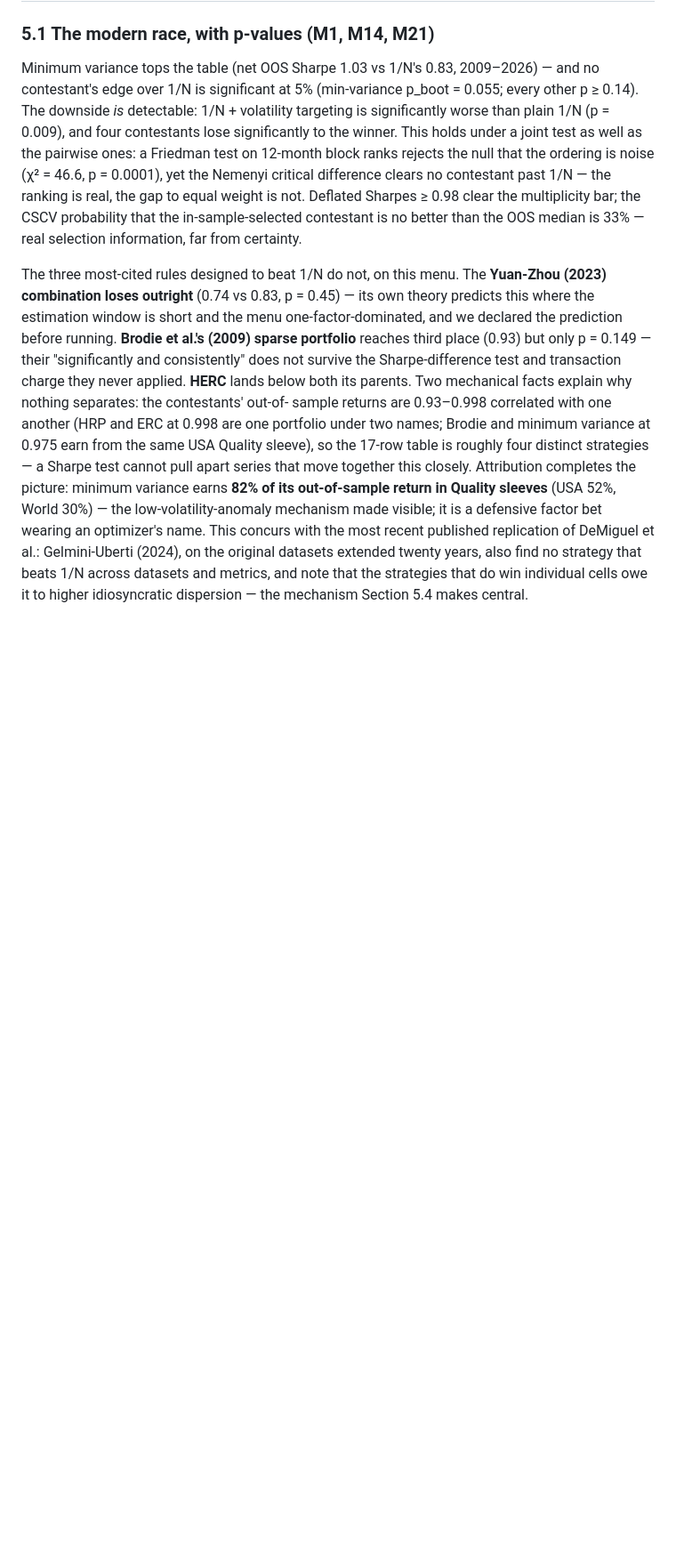
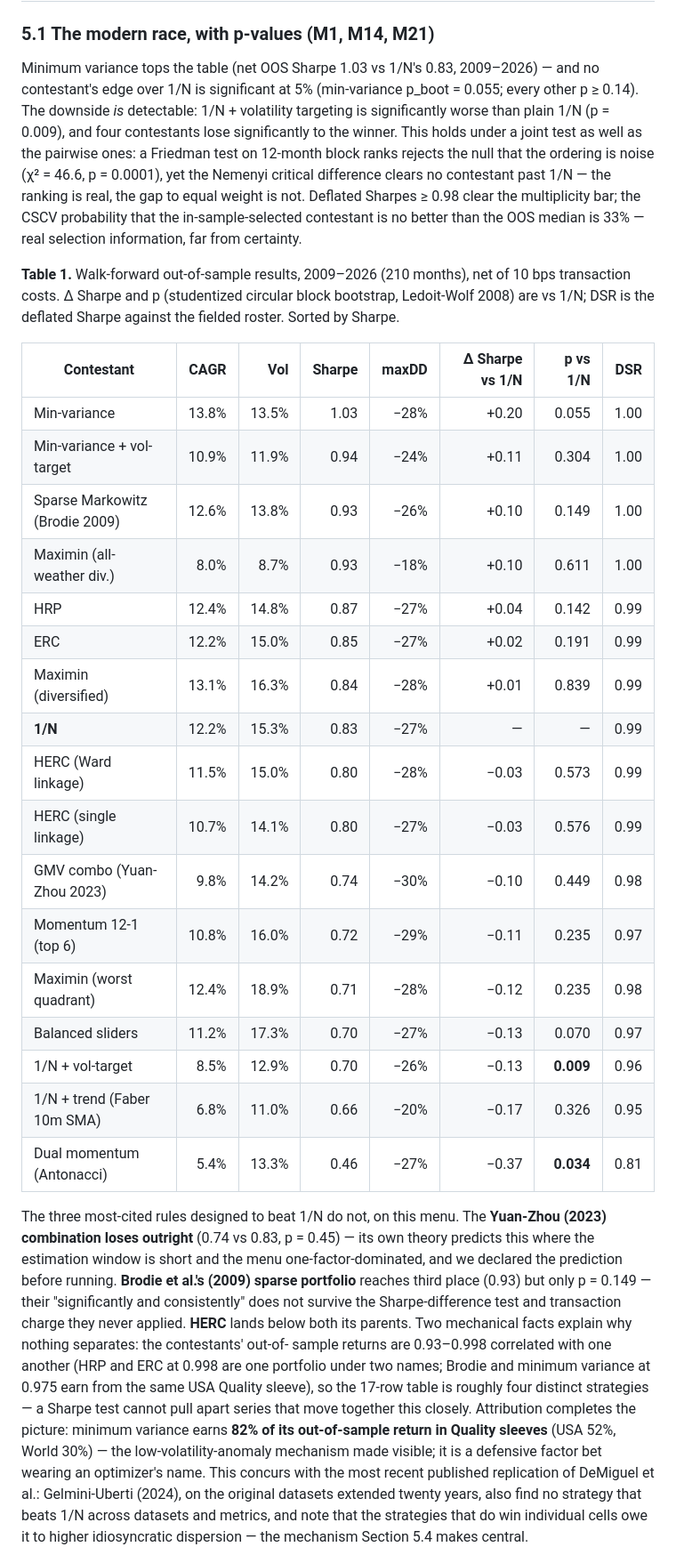
Before and after one commit to paunotari/portfolio-lab, a Markdown page: paper/draft.md, the part around the change. Shown at 89% size. Drawn GitHub-style; blank space fills up the shorter version.

Commit message:
paper(v0.2): add Table 1 — the core walk-forward results with inference columns
17 contestants, net OOS 2009-2026, sorted by Sharpe, with CAGR/vol/Sharpe/maxDD, delta vs
1/N, bootstrap p vs 1/N, and DSR. Numbers pulled straight from the cached walkforward +
inference CSVs (match the ledger). The two significantly-worse-than-1/N overlays
(1/N+vol-target p=0.009, dual momentum p=0.034) are bolded. This gives Section 5.1 its
evidence table instead of prose-only citations.

Co-Authored-By: Claude Opus 4.8 <noreply@anthropic.com>

```diff
--- a/paper/draft.md
+++ b/paper/draft.md
@@ -355,6 +355,30 @@ weight is not. Deflated Sharpes ≥ 0.98 clear the multiplicity bar; the CSCV pr
 the in-sample-selected contestant is no better than the OOS median is 33% — real selection
 information, far from certainty.
 
+**Table 1.** Walk-forward out-of-sample results, 2009–2026 (210 months), net of 10 bps
+transaction costs. Δ Sharpe and p (studentized circular block bootstrap, Ledoit-Wolf 2008) are
+vs 1/N; DSR is the deflated Sharpe against the fielded roster. Sorted by Sharpe.
+
+| Contestant | CAGR | Vol | Sharpe | maxDD | Δ Sharpe vs 1/N | p vs 1/N | DSR |
+|---|---:|---:|---:|---:|---:|---:|---:|
+| Min-variance | 13.8% | 13.5% | 1.03 | −28% | +0.20 | 0.055 | 1.00 |
+| Min-variance + vol-target | 10.9% | 11.9% | 0.94 | −24% | +0.11 | 0.304 | 1.00 |
+| Sparse Markowitz (Brodie 2009) | 12.6% | 13.8% | 0.93 | −26% | +0.10 | 0.149 | 1.00 |
+| Maximin (all-weather div.) | 8.0% | 8.7% | 0.93 | −18% | +0.10 | 0.611 | 1.00 |
+| HRP | 12.4% | 14.8% | 0.87 | −27% | +0.04 | 0.142 | 0.99 |
+| ERC | 12.2% | 15.0% | 0.85 | −27% | +0.02 | 0.191 | 0.99 |
+| Maximin (diversified) | 13.1% | 16.3% | 0.84 | −28% | +0.01 | 0.839 | 0.99 |
+| **1/N** | 12.2% | 15.3% | 0.83 | −27% | — | — | 0.99 |
+| HERC (Ward linkage) | 11.5% | 15.0% | 0.80 | −28% | −0.03 | 0.573 | 0.99 |
+| HERC (single linkage) | 10.7% | 14.1% | 0.80 | −27% | −0.03 | 0.576 | 0.99 |
+| GMV combo (Yuan-Zhou 2023) | 9.8% | 14.2% | 0.74 | −30% | −0.10 | 0.449 | 0.98 |
+| Momentum 12-1 (top 6) | 10.8% | 16.0% | 0.72 | −29% | −0.11 | 0.235 | 0.97 |
+| Maximin (worst quadrant) | 12.4% | 18.9% | 0.71 | −28% | −0.12 | 0.235 | 0.98 |
+| Balanced sliders | 11.2% | 17.3% | 0.70 | −27% | −0.13 | 0.070 | 0.97 |
+| 1/N + vol-target | 8.5% | 12.9% | 0.70 | −26% | −0.13 | **0.009** | 0.96 |
+| 1/N + trend (Faber 10m SMA) | 6.8% | 11.0% | 0.66 | −20% | −0.17 | 0.326 | 0.95 |
+| Dual momentum (Antonacci) | 5.4% | 13.3% | 0.46 | −27% | −0.37 | **0.034** | 0.81 |
+
 The three most-cited rules designed to beat 1/N do not, on this menu. The **Yuan-Zhou (2023)
 combination loses outright** (0.74 vs 0.83, p = 0.45) — its own theory predicts this where
 the estimation window is short and the menu one-factor-dominated, and we declared the
```
